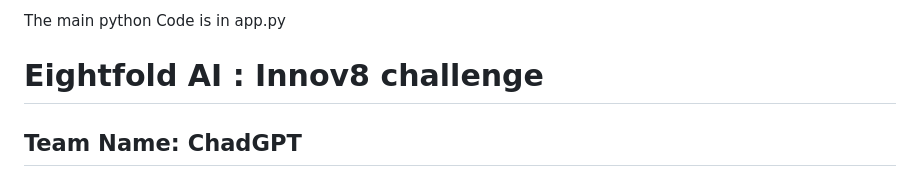
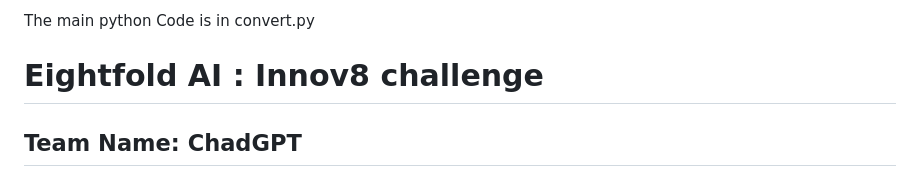
Before and after one commit to ac031203/Resume-Highlighter, a Markdown page: README.md, the part around the change. GitHub-like rendering.

```diff
--- a/README.md
+++ b/README.md
@@ -1,4 +1,4 @@
-The main python Code is in app.py
+The main python Code is in convert.py
 
 
 <script type="text/javascript" src="http://cdn.mathjax.org/mathjax/latest/MathJax.js?config=TeX-AMS-MML_HTMLorMML"></script>
```
